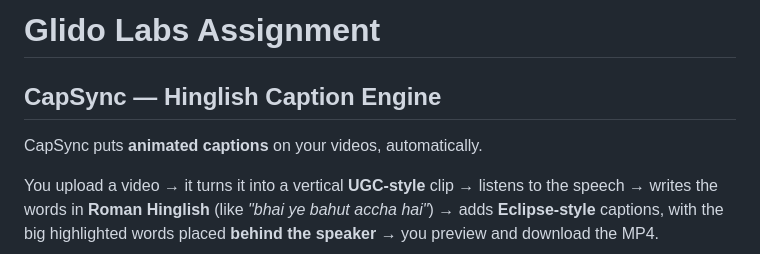
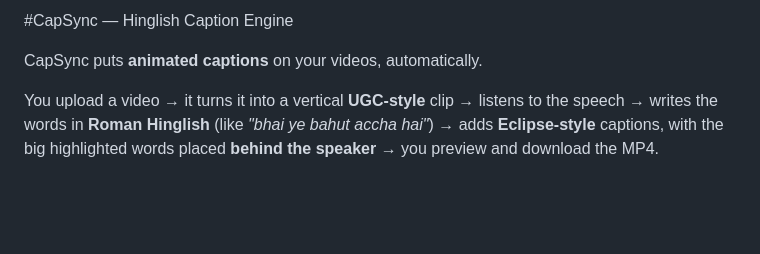
Before and after one commit to tejasvatpt/GlidoLabs, a Markdown page: README.md, the part around the change. Drawn GitHub-style; blank space fills up the shorter version.

```diff
--- a/README.md
+++ b/README.md
@@ -3,9 +3,8 @@
 
 
 
-# Glido Labs Assignment
 
-## CapSync — Hinglish Caption Engine
+#CapSync — Hinglish Caption Engine
 
 CapSync puts **animated captions** on your videos, automatically.
 
```
